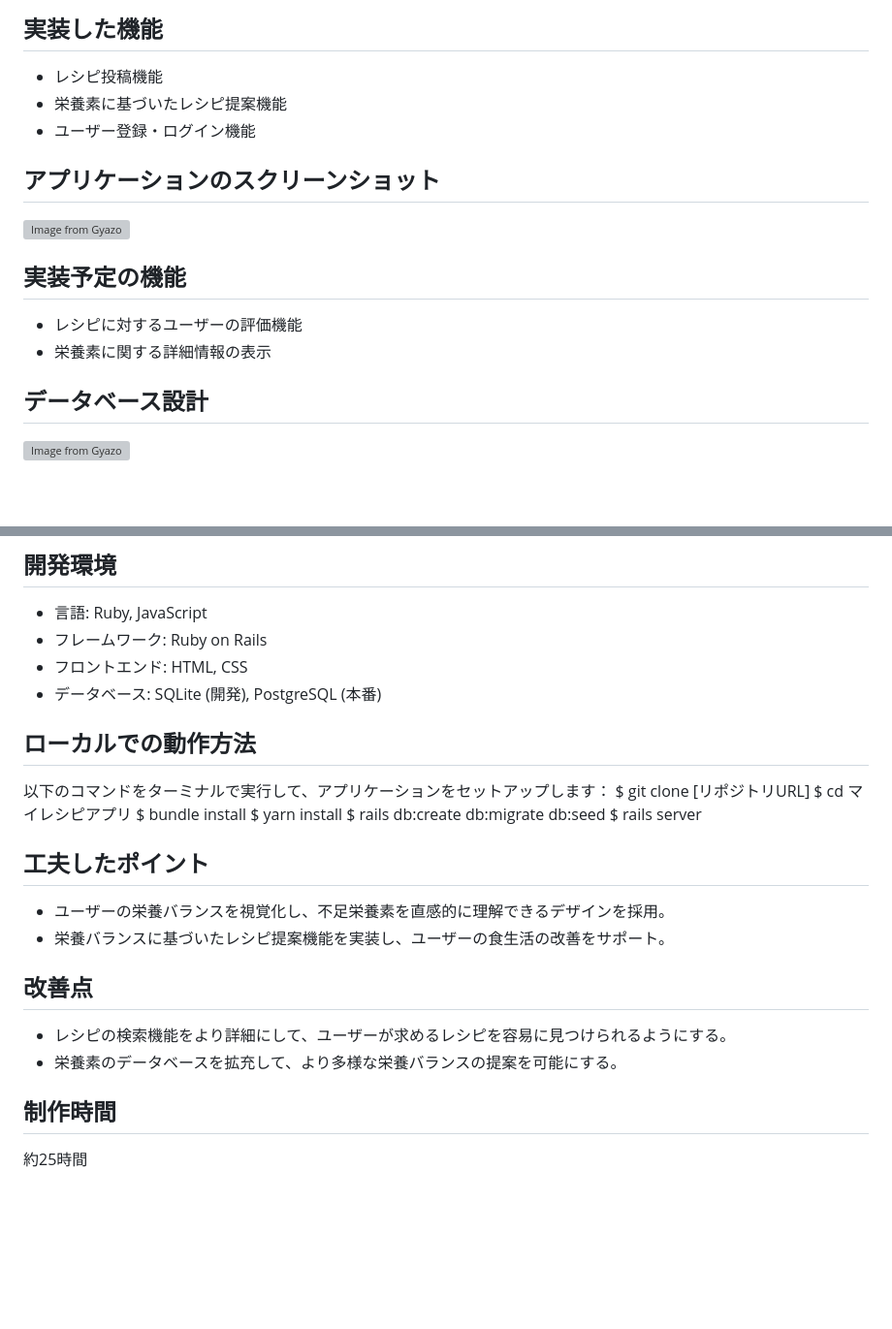
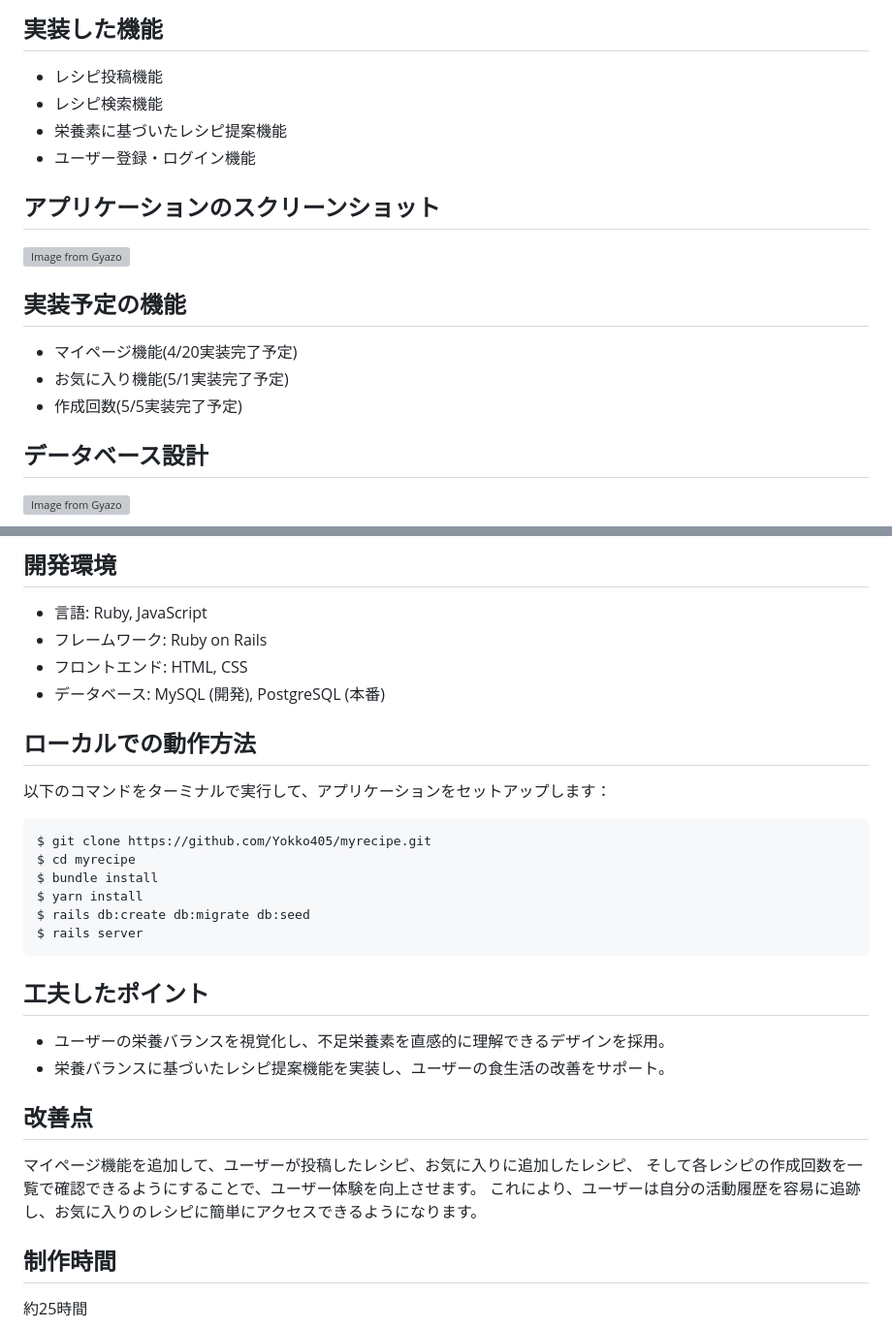
Before and after one commit to Yokko405/myrecipe, a Markdown page: README.md, 2 parts joined by grey strips. Shown: that part at 97% size. Drawn GitHub-style; blank space fills up the shorter version; grey boxes are pictures that could not be loaded.

````diff
--- a/README.md
+++ b/README.md
@@ -21,6 +21,7 @@ https://myrecipe-9een.onrender.com/
 
 ## 実装した機能
 - レシピ投稿機能
+- レシピ検索機能
 - 栄養素に基づいたレシピ提案機能
 - ユーザー登録・ログイン機能
 
@@ -28,8 +29,9 @@ https://myrecipe-9een.onrender.com/
 [![Image from Gyazo](https://i.gyazo.com/9f866fa3a8c9013d0068fb6023dbcd17.png)](https://gyazo.com/9f866fa3a8c9013d0068fb6023dbcd17)
 
 ## 実装予定の機能
-- レシピに対するユーザーの評価機能
-- 栄養素に関する詳細情報の表示
+- マイページ機能(4/20実装完了予定)
+- お気に入り機能(5/1実装完了予定)
+- 作成回数(5/5実装完了予定)
 
 ## データベース設計
 [![Image from Gyazo](https://i.gyazo.com/fd7bebaf4bec6f5e826ae433ab6bafe6.png)](https://gyazo.com/fd7bebaf4bec6f5e826ae433ab6bafe6)
@@ -84,25 +86,27 @@ Active Storageの設定を適切に行うことで、画像は自動的に関連
 - 言語: Ruby, JavaScript
 - フレームワーク: Ruby on Rails
 - フロントエンド: HTML, CSS
-- データベース: SQLite (開発), PostgreSQL (本番)
+- データベース: MySQL (開発), PostgreSQL (本番)
 
 ## ローカルでの動作方法
 以下のコマンドをターミナルで実行して、アプリケーションをセットアップします：
-$ git clone [リポジトリURL]
-$ cd マイレシピアプリ
+```bash
+$ git clone https://github.com/Yokko405/myrecipe.git
+$ cd myrecipe
 $ bundle install
 $ yarn install
 $ rails db:create db:migrate db:seed
 $ rails server
-
+```
 
 ## 工夫したポイント
 - ユーザーの栄養バランスを視覚化し、不足栄養素を直感的に理解できるデザインを採用。
 - 栄養バランスに基づいたレシピ提案機能を実装し、ユーザーの食生活の改善をサポート。
 
 ## 改善点
-- レシピの検索機能をより詳細にして、ユーザーが求めるレシピを容易に見つけられるようにする。
-- 栄養素のデータベースを拡充して、より多様な栄養バランスの提案を可能にする。
+マイページ機能を追加して、ユーザーが投稿したレシピ、お気に入りに追加したレシピ、
+そして各レシピの作成回数を一覧で確認できるようにすることで、ユーザー体験を向上させます。
+これにより、ユーザーは自分の活動履歴を容易に追跡し、お気に入りのレシピに簡単にアクセスできるようになります。
 
 ## 制作時間
 約25時間
````
